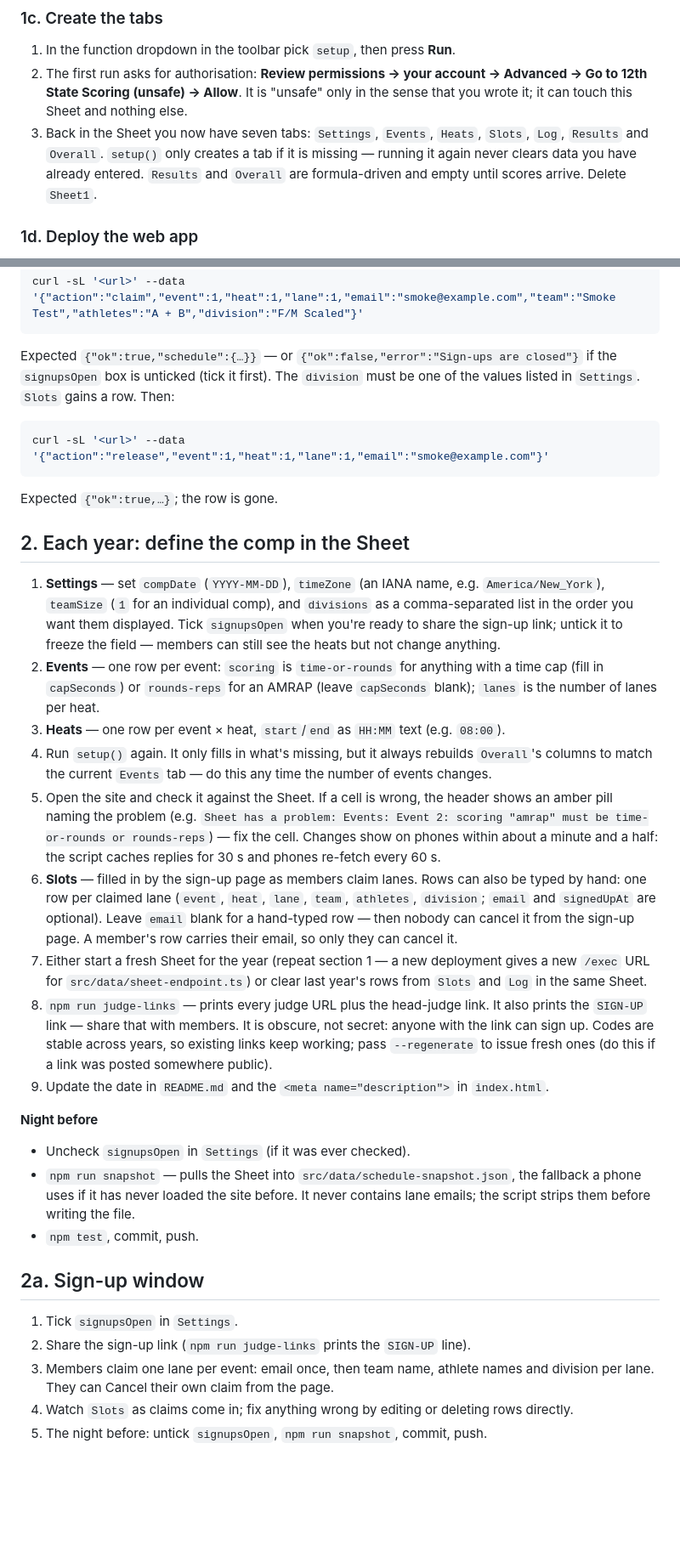
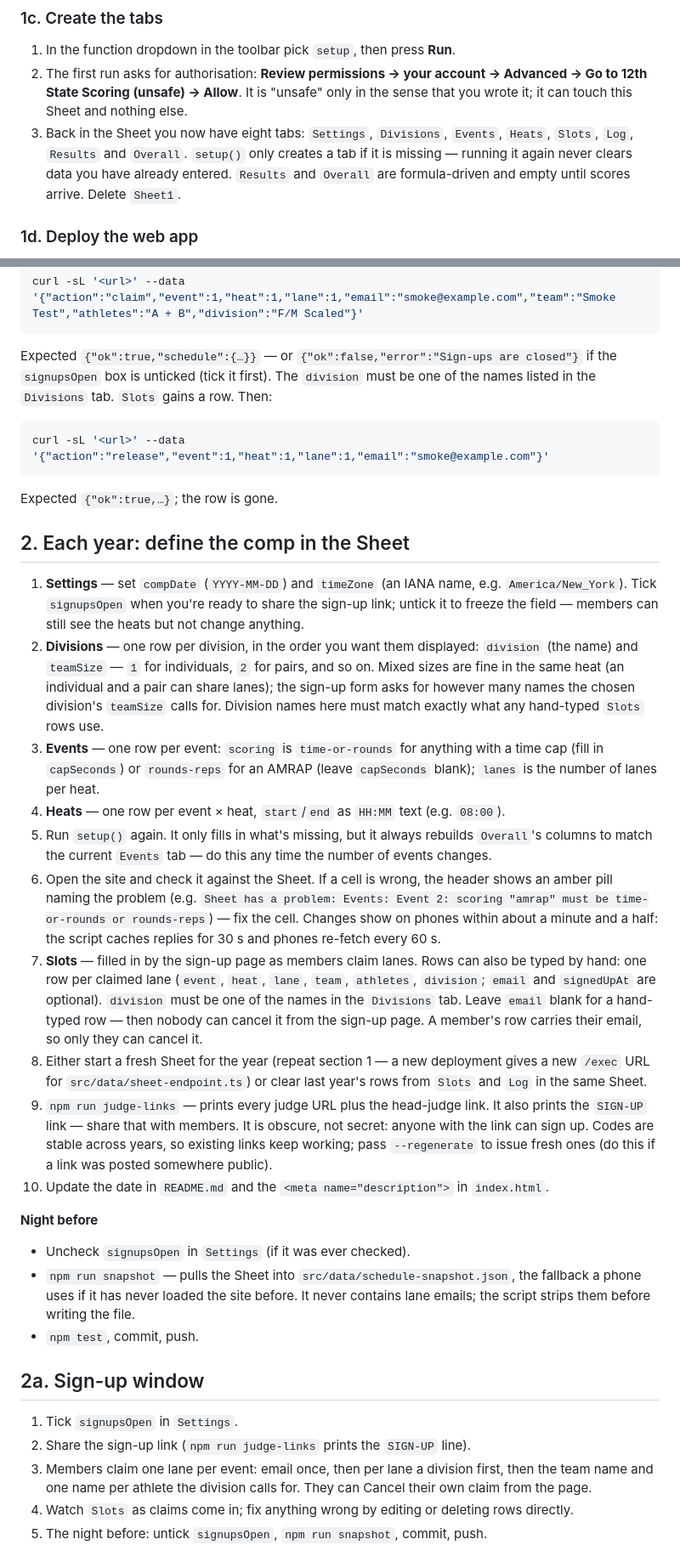
Before and after one commit to mikesholar/12th-state-heats, a Markdown page: docs/deploy.md, 2 parts joined by grey strips. Shown at 85% size. Rendered like a GitHub page; blank space fills up the shorter version.

````diff
--- a/docs/deploy.md
+++ b/docs/deploy.md
@@ -29,11 +29,11 @@ Budget 30 minutes the first time, 10 minutes in later years.
    account → Advanced → Go to 12th State Scoring (unsafe) → Allow**. It is
    "unsafe" only in the sense that you wrote it; it can touch this Sheet
    and nothing else.
-3. Back in the Sheet you now have seven tabs: `Settings`, `Events`, `Heats`,
-   `Slots`, `Log`, `Results` and `Overall`. `setup()` only creates a tab if
-   it is missing — running it again never clears data you have already
-   entered. `Results` and `Overall` are formula-driven and empty until
-   scores arrive. Delete `Sheet1`.
+3. Back in the Sheet you now have eight tabs: `Settings`, `Divisions`,
+   `Events`, `Heats`, `Slots`, `Log`, `Results` and `Overall`. `setup()`
+   only creates a tab if it is missing — running it again never clears data
+   you have already entered. `Results` and `Overall` are formula-driven and
+   empty until scores arrive. Delete `Sheet1`.
 
 ### 1d. Deploy the web app
 
@@ -100,8 +100,8 @@ curl -sL '<url>' --data '{"action":"claim","event":1,"heat":1,"lane":1,"email":"
 
 Expected `{"ok":true,"schedule":{…}}` — or `{"ok":false,"error":"Sign-ups
 are closed"}` if the `signupsOpen` box is unticked (tick it first). The
-`division` must be one of the values listed in `Settings`. `Slots` gains a
-row. Then:
+`division` must be one of the names listed in the `Divisions` tab. `Slots`
+gains a row. Then:
 
 ```bash
 curl -sL '<url>' --data '{"action":"release","event":1,"heat":1,"lane":1,"email":"smoke@example.com"}'
@@ -111,43 +111,48 @@ Expected `{"ok":true,…}`; the row is gone.
 
 ## 2. Each year: define the comp in the Sheet
 
-1. **Settings** — set `compDate` (`YYYY-MM-DD`), `timeZone` (an IANA name,
-   e.g. `America/New_York`), `teamSize` (`1` for an individual comp), and
-   `divisions` as a comma-separated list in the order you want them
-   displayed. Tick `signupsOpen` when you're ready to share the sign-up
-   link; untick it to freeze the field — members can still see the heats
-   but not change anything.
-2. **Events** — one row per event: `scoring` is `time-or-rounds` for
+1. **Settings** — set `compDate` (`YYYY-MM-DD`) and `timeZone` (an IANA
+   name, e.g. `America/New_York`). Tick `signupsOpen` when you're ready to
+   share the sign-up link; untick it to freeze the field — members can
+   still see the heats but not change anything.
+2. **Divisions** — one row per division, in the order you want them
+   displayed: `division` (the name) and `teamSize` — `1` for individuals,
+   `2` for pairs, and so on. Mixed sizes are fine in the same heat (an
+   individual and a pair can share lanes); the sign-up form asks for
+   however many names the chosen division's `teamSize` calls for. Division
+   names here must match exactly what any hand-typed `Slots` rows use.
+3. **Events** — one row per event: `scoring` is `time-or-rounds` for
    anything with a time cap (fill in `capSeconds`) or `rounds-reps` for an
    AMRAP (leave `capSeconds` blank); `lanes` is the number of lanes per
    heat.
-3. **Heats** — one row per event × heat, `start`/`end` as `HH:MM` text
+4. **Heats** — one row per event × heat, `start`/`end` as `HH:MM` text
    (e.g. `08:00`).
-4. Run `setup()` again. It only fills in what's missing, but it always
+5. Run `setup()` again. It only fills in what's missing, but it always
    rebuilds `Overall`'s columns to match the current `Events` tab — do this
    any time the number of events changes.
-5. Open the site and check it against the Sheet. If a cell is wrong, the
+6. Open the site and check it against the Sheet. If a cell is wrong, the
    header shows an amber pill naming the problem (e.g. `Sheet has a
    problem: Events: Event 2: scoring "amrap" must be time-or-rounds or
    rounds-reps`) — fix the cell. Changes show on phones within about a
    minute and a half: the script caches replies for 30 s and phones
    re-fetch every 60 s.
-6. **Slots** — filled in by the sign-up page as members claim lanes. Rows
+7. **Slots** — filled in by the sign-up page as members claim lanes. Rows
    can also be typed by hand: one row per claimed lane (`event`, `heat`,
    `lane`, `team`, `athletes`, `division`; `email` and `signedUpAt` are
-   optional). Leave `email` blank for a hand-typed row — then nobody can
-   cancel it from the sign-up page. A member's row carries their email, so
-   only they can cancel it.
-7. Either start a fresh Sheet for the year (repeat section 1 — a new
+   optional). `division` must be one of the names in the `Divisions` tab.
+   Leave `email` blank for a hand-typed row — then nobody can cancel it
+   from the sign-up page. A member's row carries their email, so only they
+   can cancel it.
+8. Either start a fresh Sheet for the year (repeat section 1 — a new
    deployment gives a new `/exec` URL for `src/data/sheet-endpoint.ts`) or
    clear last year's rows from `Slots` and `Log` in the same Sheet.
-8. `npm run judge-links` — prints every judge URL plus the head-judge link.
+9. `npm run judge-links` — prints every judge URL plus the head-judge link.
    It also prints the `SIGN-UP` link — share that with members. It is
    obscure, not secret: anyone with the link can sign up. Codes are stable
    across years, so existing links keep working; pass `--regenerate` to
    issue fresh ones (do this if a link was posted somewhere public).
-9. Update the date in `README.md` and the `<meta name="description">` in
-   `index.html`.
+10. Update the date in `README.md` and the `<meta name="description">` in
+    `index.html`.
 
 **Night before**
 - Uncheck `signupsOpen` in `Settings` (if it was ever checked).
@@ -162,9 +167,9 @@ Expected `{"ok":true,…}`; the row is gone.
 1. Tick `signupsOpen` in `Settings`.
 2. Share the sign-up link (`npm run judge-links` prints the `SIGN-UP`
    line).
-3. Members claim one lane per event: email once, then team name, athlete
-   names and division per lane. They can Cancel their own claim from the
-   page.
+3. Members claim one lane per event: email once, then per lane a division
+   first, then the team name and one name per athlete the division calls
+   for. They can Cancel their own claim from the page.
 4. Watch `Slots` as claims come in; fix anything wrong by editing or
    deleting rows directly.
 5. The night before: untick `signupsOpen`, `npm run snapshot`, commit,
````
Also changed, not shown: other parts of docs/deploy.md (+20 -0 lines), README.md (+7 -6 lines), 1 other file.
